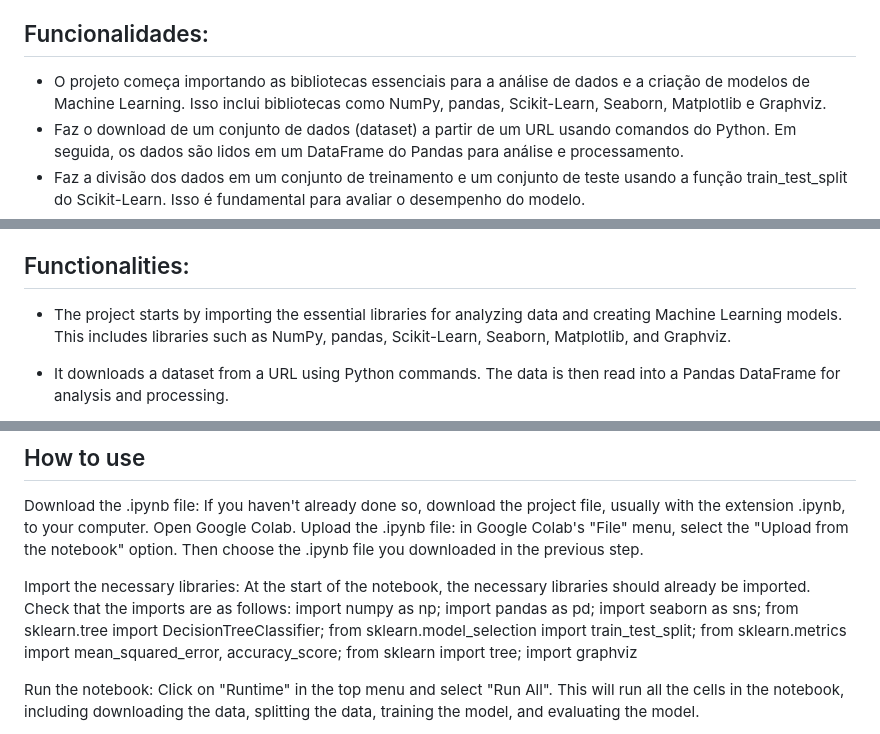
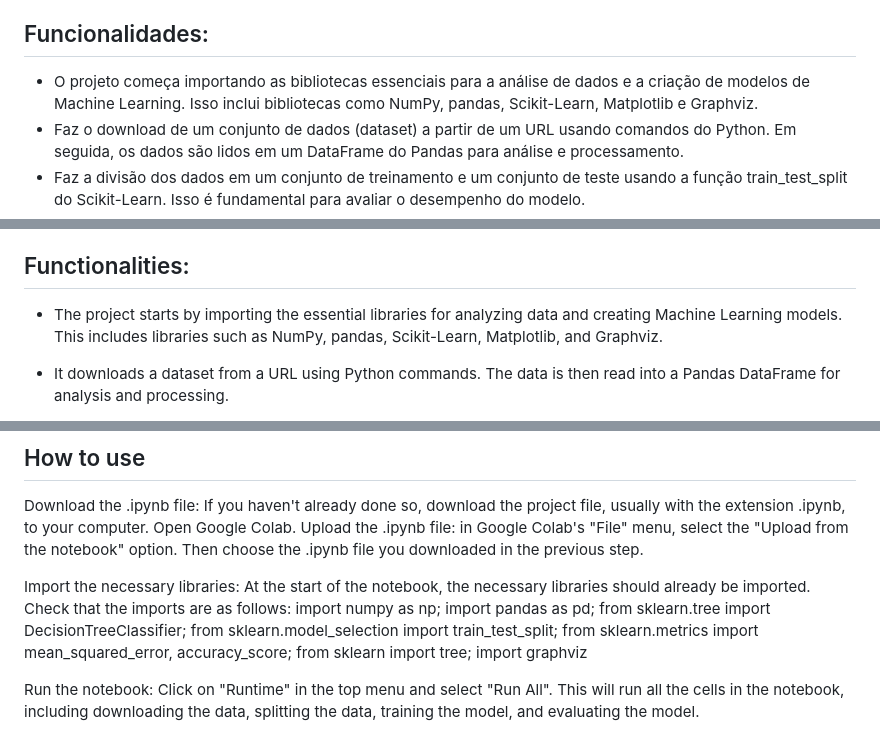
Before and after one commit to vhmartinsp/ml_bank_note_project, a Markdown page: README.md, 3 parts joined by grey strips. Drawn GitHub-style.

```diff
--- a/README.md
+++ b/README.md
@@ -5,7 +5,7 @@ O projeto demonstra como usar o modelo para fazer predições sobre a autenticid
 
 ## Funcionalidades:
 
-- O projeto começa importando as bibliotecas essenciais para a análise de dados e a criação de modelos de Machine Learning. Isso inclui bibliotecas como NumPy, pandas, Scikit-Learn, Seaborn, Matplotlib e Graphviz.
+- O projeto começa importando as bibliotecas essenciais para a análise de dados e a criação de modelos de Machine Learning. Isso inclui bibliotecas como NumPy, pandas, Scikit-Learn, Matplotlib e Graphviz.
 - Faz o download de um conjunto de dados (dataset) a partir de um URL usando comandos do Python. Em seguida, os dados são lidos em um DataFrame do Pandas para análise e processamento.
 - Faz a divisão dos dados em um conjunto de treinamento e um conjunto de teste usando a função train_test_split do Scikit-Learn. Isso é fundamental para avaliar o desempenho do modelo.
 - Cria um modelo de árvore de decisão usando o Scikit-Learn. Esse modelo é treinado com base nas características estatísticas das imagens das cédulas bancárias, como variância, assimetria, curtose e entropia.
@@ -48,7 +47,7 @@ The project demonstrates how to use the model to make predictions about the auth
 
 ## Functionalities:
 
-- The project starts by importing the essential libraries for analyzing data and creating Machine Learning models. This includes libraries such as NumPy, pandas, Scikit-Learn, Seaborn, Matplotlib, and Graphviz.
+- The project starts by importing the essential libraries for analyzing data and creating Machine Learning models. This includes libraries such as NumPy, pandas, Scikit-Learn, Matplotlib, and Graphviz.
 
 - It downloads a dataset from a URL using Python commands. The data is then read into a Pandas DataFrame for analysis and processing.
 - It splits the data into a training set and a test set using Scikit-Learn's train_test_split function. This is essential for evaluating the model's performance.
@@ -61,7 +60,7 @@ The project demonstrates how to use the model to make predictions about the auth
 Download the .ipynb file: If you haven't already done so, download the project file, usually with the extension .ipynb, to your computer. Open Google Colab. Upload the .ipynb file: in Google Colab's "File" menu, select the "Upload from the notebook" option. Then choose the .ipynb file you downloaded in the previous step.
 
 Import the necessary libraries: At the start of the notebook, the necessary libraries should already be imported. Check that the imports are as follows:
-import numpy as np; import pandas as pd; import seaborn as sns; from sklearn.tree import DecisionTreeClassifier; from sklearn.model_selection import train_test_split; from sklearn.metrics import mean_squared_error, accuracy_score; from sklearn import tree; import graphviz
+import numpy as np; import pandas as pd; from sklearn.tree import DecisionTreeClassifier; from sklearn.model_selection import train_test_split; from sklearn.metrics import mean_squared_error, accuracy_score; from sklearn import tree; import graphviz
 
 Run the notebook: Click on "Runtime" in the top menu and select "Run All". This will run all the cells in the notebook, including downloading the data, splitting the data, training the model, and evaluating the model.
 
```
Also changed, not shown: other parts of README.md (+0 -1 lines).
